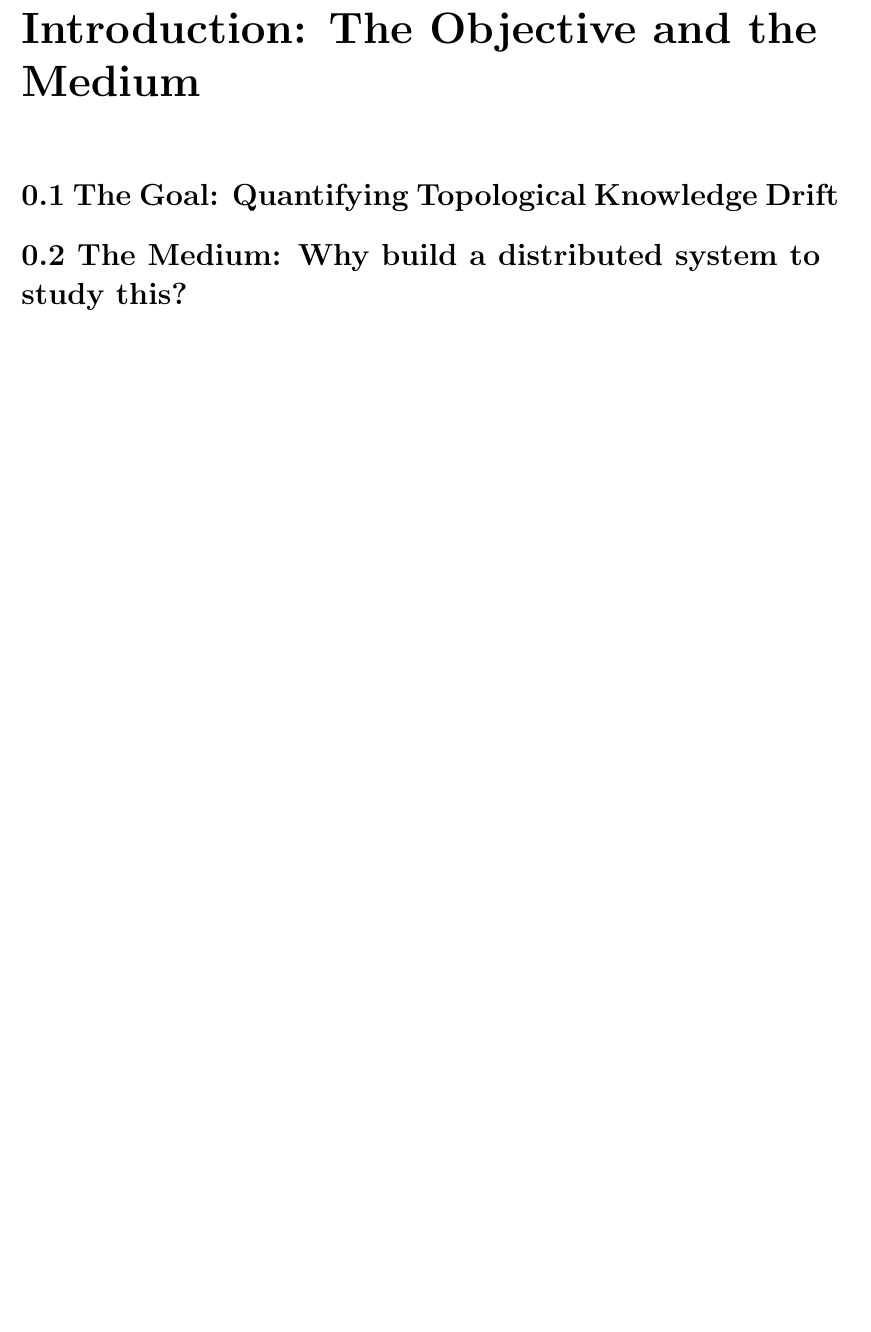
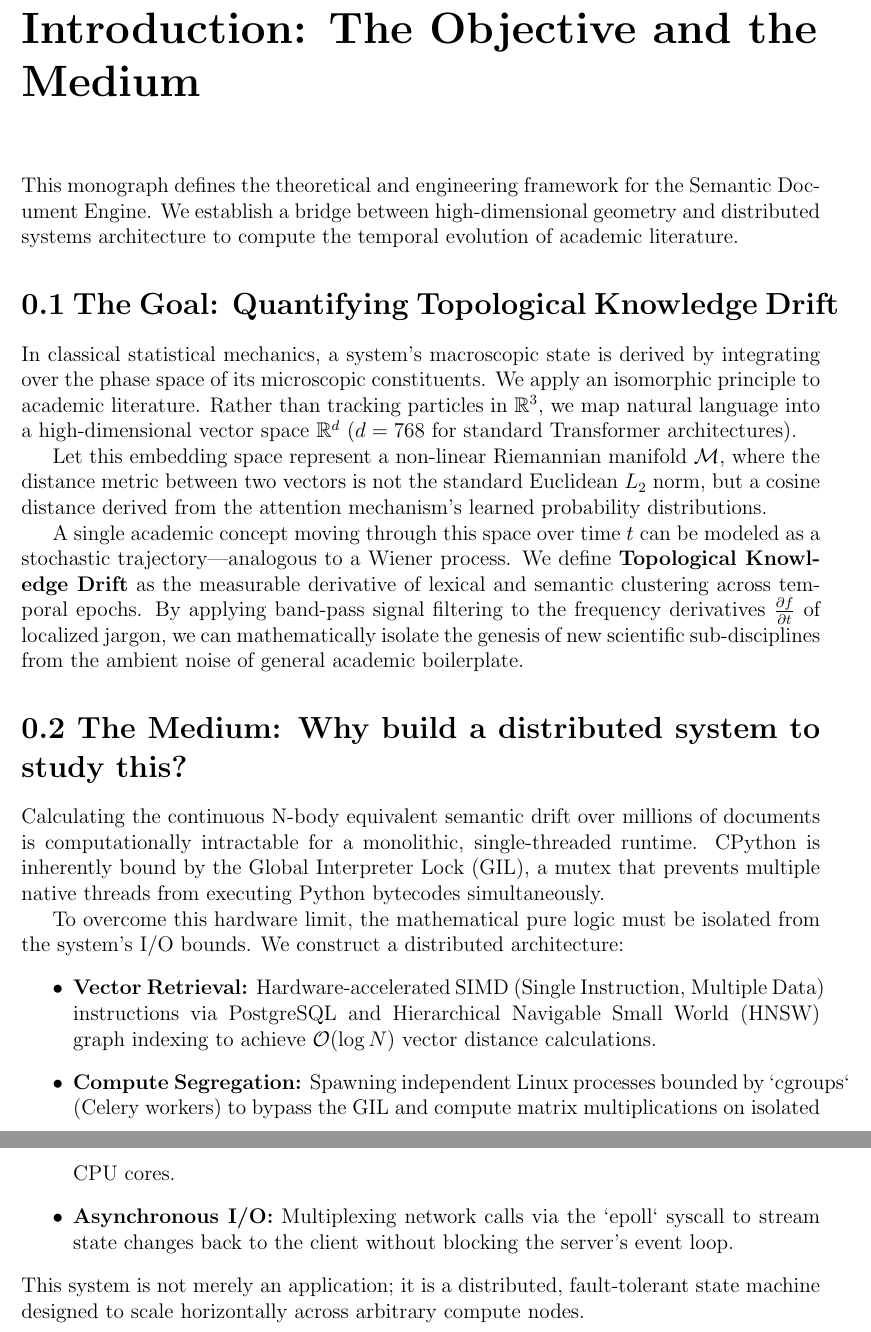
Before and after one commit to lufreitas0000/semantic_document_engine, a LaTeX document (docs/main.tex, which reads docs/introduction/introduction.tex, docs/introduction/sec1_drift.tex, docs/introduction/sec2_medium.tex): part of page 4 of 10 before the commit and two parts of pages 4 and 5 of 11 after it, the two joined at a grey line, cut so that both start at the same text, the shorter picture padded with empty space. Compiled offline with pdfLaTeX.

Commit message:
docs: modularize introduction chapter and define topological knowledge drift

```diff
--- /dev/null
+++ b/docs/introduction/introduction.tex
@@ -0,0 +1,11 @@
+% ==============================================================================
+% Chapter 0: Introduction
+% ==============================================================================
+
+\chapter*{Introduction: The Objective and the Medium}
+\addcontentsline{toc}{chapter}{Introduction: The Objective and the Medium}
+
+This monograph defines the theoretical and engineering framework for the Semantic Document Engine. We establish a bridge between high-dimensional geometry and distributed systems architecture to compute the temporal evolution of academic literature.
+
+\input{introduction/sec1_drift}
+\input{introduction/sec2_medium}
--- /dev/null
+++ b/docs/introduction/sec1_drift.tex
@@ -0,0 +1,8 @@
+\section*{0.1 The Goal: Quantifying Topological Knowledge Drift}
+\addcontentsline{toc}{section}{0.1 The Goal: Quantifying Topological Knowledge Drift}
+
+In classical statistical mechanics, a system's macroscopic state is derived by integrating over the phase space of its microscopic constituents. We apply an isomorphic principle to academic literature. Rather than tracking particles in $\mathbb{R}^3$, we map natural language into a high-dimensional vector space $\mathbb{R}^d$ ($d=768$ for standard Transformer architectures).
+
+Let this embedding space represent a non-linear Riemannian manifold $\mathcal{M}$, where the distance metric between two vectors is not the standard Euclidean $L_2$ norm, but a cosine distance derived from the attention mechanism's learned probability distributions.
+
+A single academic concept moving through this space over time $t$ can be modeled as a stochastic trajectory—analogous to a Wiener process. We define \textbf{Topological Knowledge Drift} as the measurable derivative of lexical and semantic clustering across temporal epochs. By applying band-pass signal filtering to the frequency derivatives $\frac{\partial f}{\partial t}$ of localized jargon, we can mathematically isolate the genesis of new scientific sub-disciplines from the ambient noise of general academic boilerplate.
--- /dev/null
+++ b/docs/introduction/sec2_medium.tex
@@ -0,0 +1,12 @@
+\section*{0.2 The Medium: Why build a distributed system to study this?}
+\addcontentsline{toc}{section}{0.2 The Medium: Why build a distributed system to study this?}
+
+Calculating the continuous N-body equivalent semantic drift over millions of documents is computationally intractable for a monolithic, single-threaded runtime. CPython is inherently bound by the Global Interpreter Lock (GIL), a mutex that prevents multiple native threads from executing Python bytecodes simultaneously.
+
+To overcome this hardware limit, the mathematical pure logic must be isolated from the system's I/O bounds. We construct a distributed architecture:
+\begin{itemize}
+    \item \textbf{Vector Retrieval:} Hardware-accelerated SIMD (Single Instruction, Multiple Data) instructions via PostgreSQL and Hierarchical Navigable Small World (HNSW) graph indexing to achieve $\mathcal{O}(\log N)$ vector distance calculations.
+    \item \textbf{Compute Segregation:} Spawning independent Linux processes bounded by `cgroups` (Celery workers) to bypass the GIL and compute matrix multiplications on isolated CPU cores.
+    \item \textbf{Asynchronous I/O:} Multiplexing network calls via the `epoll` syscall to stream state changes back to the client without blocking the server's event loop.
+\end{itemize}
+This system is not merely an application; it is a distributed, fault-tolerant state machine designed to scale horizontally across arbitrary compute nodes.
```
Also changed, not shown: docs/main.tex (+1 -5 lines).
